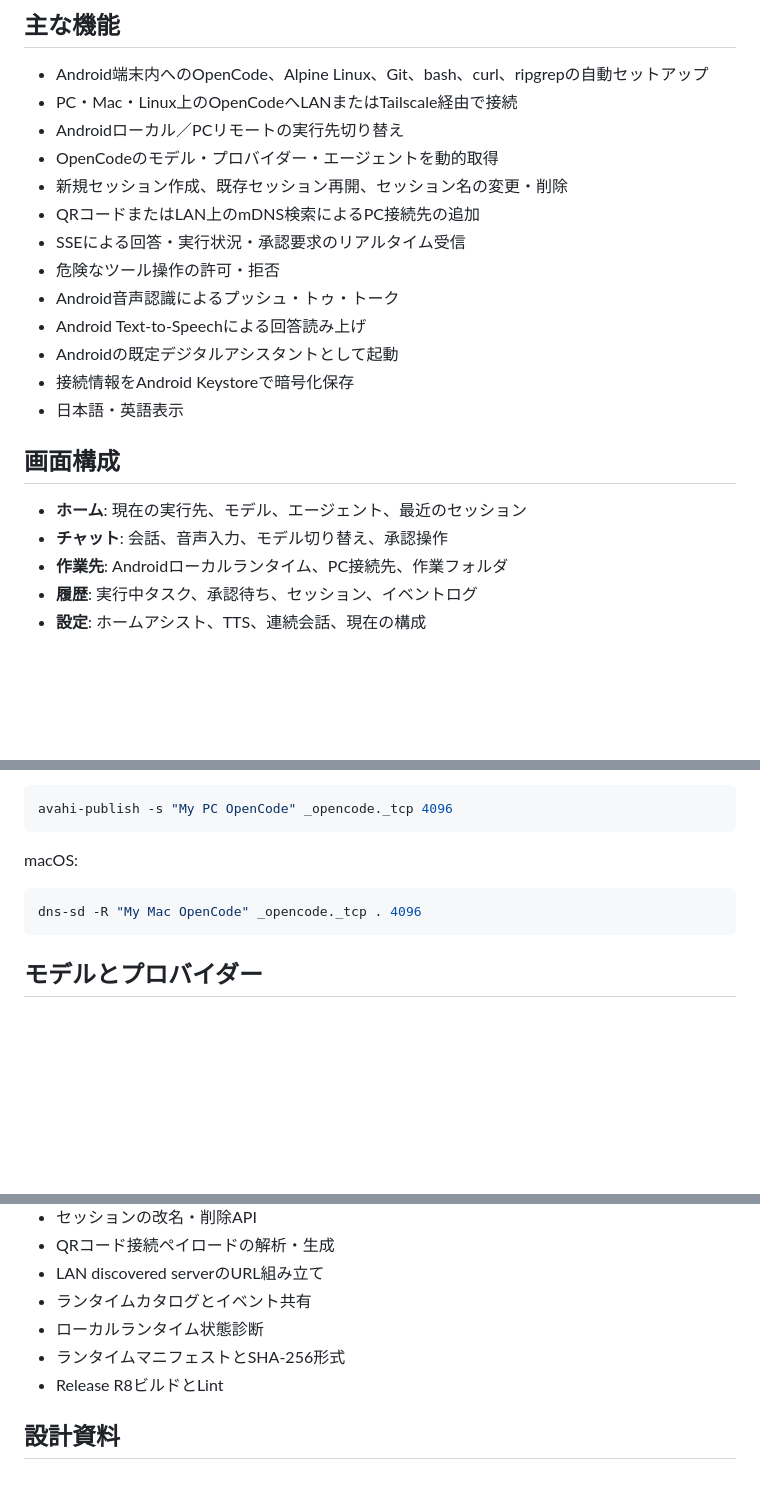
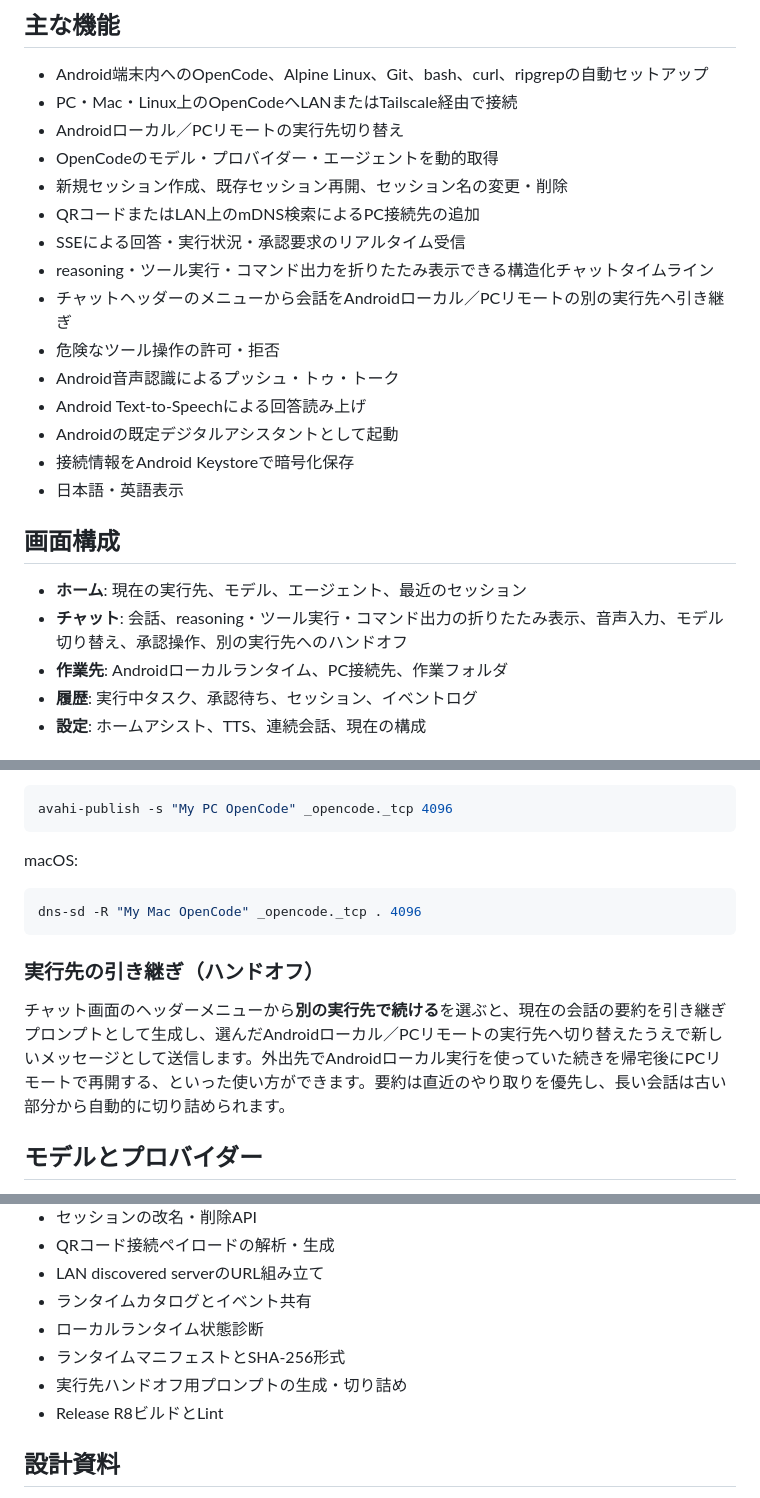
Before and after one commit to yuga-hashimoto/opencode-android, a Markdown page: README.md, 3 parts joined by grey strips. Rendered like a GitHub page; blank space fills up the shorter version.

````diff
--- a/README.md
+++ b/README.md
@@ -16,6 +16,8 @@ OpenCode本体はフォークせず、同じREST/SSE APIをAndroid内ランタ
 - 新規セッション作成、既存セッション再開、セッション名の変更・削除
 - QRコードまたはLAN上のmDNS検索によるPC接続先の追加
 - SSEによる回答・実行状況・承認要求のリアルタイム受信
+- reasoning・ツール実行・コマンド出力を折りたたみ表示できる構造化チャットタイムライン
+- チャットヘッダーのメニューから会話をAndroidローカル／PCリモートの別の実行先へ引き継ぎ
 - 危険なツール操作の許可・拒否
 - Android音声認識によるプッシュ・トゥ・トーク
 - Android Text-to-Speechによる回答読み上げ
@@ -26,7 +28,7 @@ OpenCode本体はフォークせず、同じREST/SSE APIをAndroid内ランタ
 ## 画面構成
 
 - **ホーム**: 現在の実行先、モデル、エージェント、最近のセッション
-- **チャット**: 会話、音声入力、モデル切り替え、承認操作
+- **チャット**: 会話、reasoning・ツール実行・コマンド出力の折りたたみ表示、音声入力、モデル切り替え、承認操作、別の実行先へのハンドオフ
 - **作業先**: Androidローカルランタイム、PC接続先、作業フォルダ
 - **履歴**: 実行中タスク、承認待ち、セッション、イベントログ
 - **設定**: ホームアシスト、TTS、連続会話、現在の構成
@@ -121,6 +123,10 @@ macOS:
 dns-sd -R "My Mac OpenCode" _opencode._tcp . 4096
 ```
 
+### 実行先の引き継ぎ（ハンドオフ）
+
+チャット画面のヘッダーメニューから**別の実行先で続ける**を選ぶと、現在の会話の要約を引き継ぎプロンプトとして生成し、選んだAndroidローカル／PCリモートの実行先へ切り替えたうえで新しいメッセージとして送信します。外出先でAndroidローカル実行を使っていた続きを帰宅後にPCリモートで再開する、といった使い方ができます。要約は直近のやり取りを優先し、長い会話は古い部分から自動的に切り詰められます。
+
 ## モデルとプロバイダー
 
 モデル一覧はアプリへ固定で埋め込まず、選択中のOpenCode実行先から取得します。OpenCode側で無料モデル、OpenRouter、OpenAI互換プロバイダーなどが追加・変更された場合も、アプリ更新なしで一覧へ反映できます。
@@ -176,6 +182,7 @@ adb install -r app/build/outputs/apk/debug/app-debug.apk
 - ランタイムカタログとイベント共有
 - ローカルランタイム状態診断
 - ランタイムマニフェストとSHA-256形式
+- 実行先ハンドオフ用プロンプトの生成・切り詰め
 - Release R8ビルドとLint
 
 ## 設計資料
````
Also changed, not shown: docs/COMPLETION_CHECKLIST.md (+9 -7 lines).
